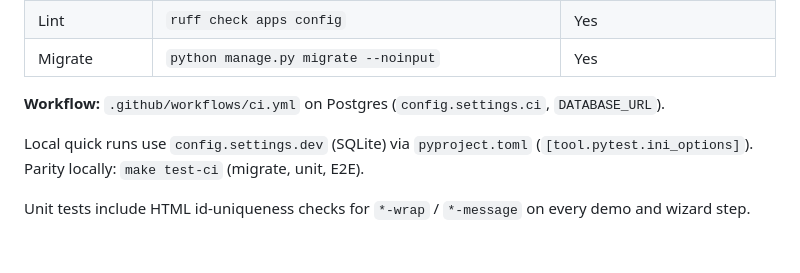
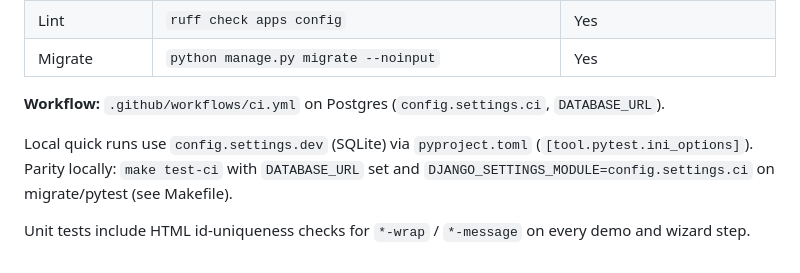
Before and after one commit to PrincetonAfeez/Form-Validation, a Markdown page: docs/architecture.md, the part around the change. GitHub-like rendering.

Commit message:
updated architecture doc

```diff
--- a/docs/architecture.md
+++ b/docs/architecture.md
@@ -118,7 +118,8 @@ Submitted field values are **not** stored. Only `ValidationLog` rows (`form_name
 **Workflow:** `.github/workflows/ci.yml` on Postgres (`config.settings.ci`, `DATABASE_URL`).
 
 Local quick runs use `config.settings.dev` (SQLite) via `pyproject.toml`
-(`[tool.pytest.ini_options]`). Parity locally: `make test-ci` (migrate, unit, E2E).
+(`[tool.pytest.ini_options]`). Parity locally: `make test-ci` with `DATABASE_URL` set
+and `DJANGO_SETTINGS_MODULE=config.settings.ci` on migrate/pytest (see Makefile).
 
 Unit tests include HTML id-uniqueness checks for `*-wrap` / `*-message` on every demo
 and wizard step.
```
